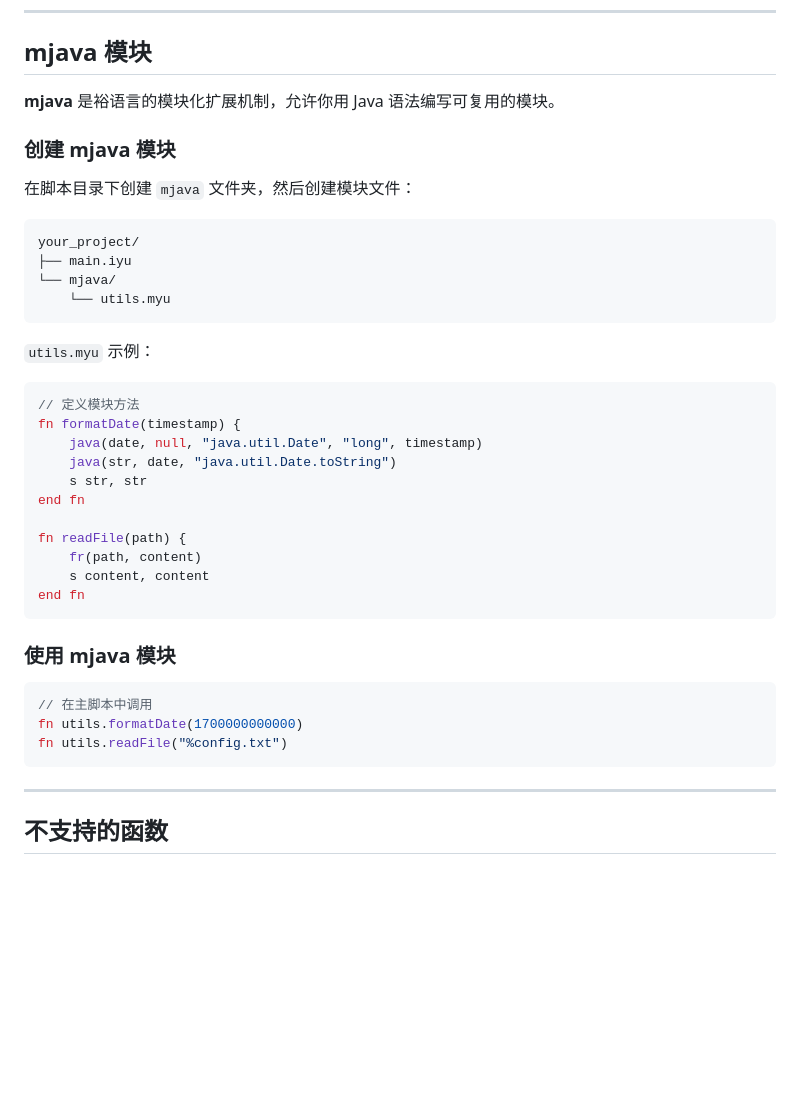
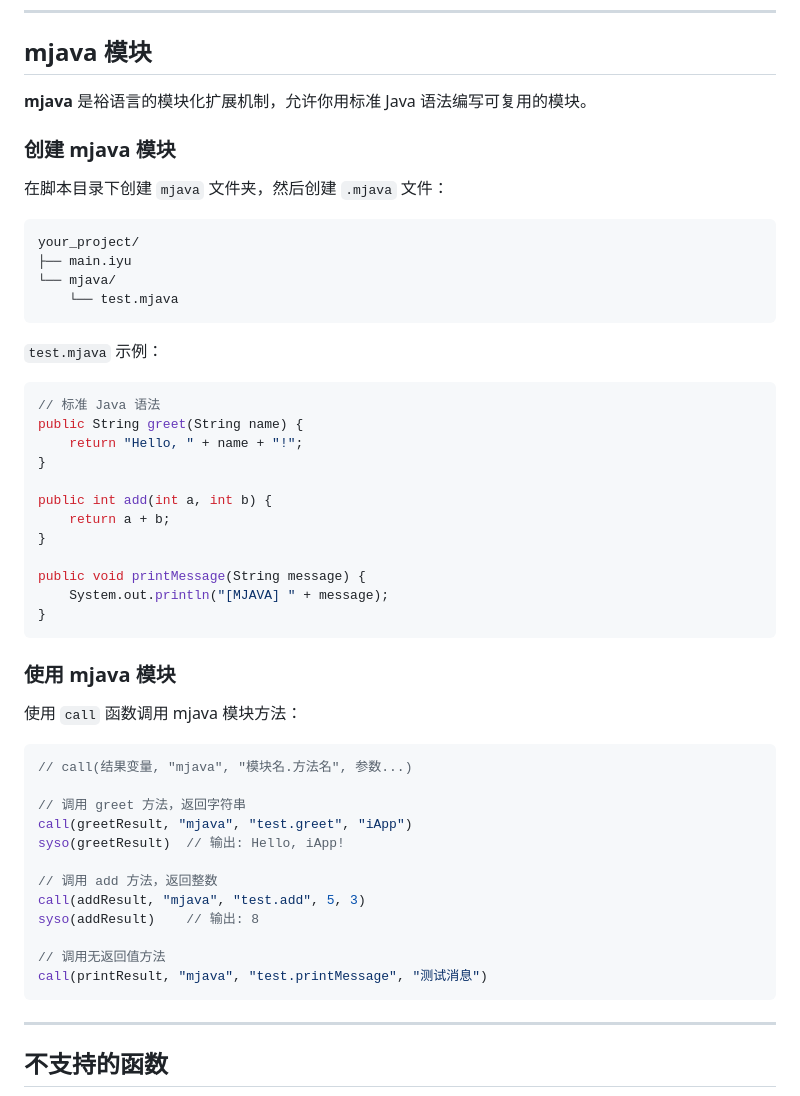
Before and after one commit to LangLang03/iapp-runner, a Markdown page: README.md, the part around the change. GitHub-like rendering; blank space fills up the shorter version.

Commit message:
docs(README): 更新mjava模块文档以使用标准Java语法
更新README中关于mjava模块的文档，将示例从裕语言语法改为标准Java语法，并添加调用示例

````diff
--- a/README.md
+++ b/README.md
@@ -207,41 +207,53 @@ java -jar build/libs/iAppPC.jar hello.iyu
 
 ## mjava 模块
 
-**mjava** 是裕语言的模块化扩展机制，允许你用 Java 语法编写可复用的模块。
+**mjava** 是裕语言的模块化扩展机制，允许你用标准 Java 语法编写可复用的模块。
 
 ### 创建 mjava 模块
 
-在脚本目录下创建 `mjava` 文件夹，然后创建模块文件：
+在脚本目录下创建 `mjava` 文件夹，然后创建 `.mjava` 文件：
 
 ```
 your_project/
 ├── main.iyu
 └── mjava/
-    └── utils.myu
+    └── test.mjava
 ```
 
-`utils.myu` 示例：
+`test.mjava` 示例：
 
 ```java
-// 定义模块方法
-fn formatDate(timestamp) {
-    java(date, null, "java.util.Date", "long", timestamp)
-    java(str, date, "java.util.Date.toString")
-    s str, str
-end fn
+// 标准 Java 语法
+public String greet(String name) {
+    return "Hello, " + name + "!";
+}
 
-fn readFile(path) {
-    fr(path, content)
-    s content, content
-end fn
+public int add(int a, int b) {
+    return a + b;
+}
+
+public void printMessage(String message) {
+    System.out.println("[MJAVA] " + message);
+}
 ```
 
 ### 使用 mjava 模块
 
+使用 `call` 函数调用 mjava 模块方法：
+
 ```java
-// 在主脚本中调用
-fn utils.formatDate(1700000000000)
-fn utils.readFile("%config.txt")
+// call(结果变量, "mjava", "模块名.方法名", 参数...)
+
+// 调用 greet 方法，返回字符串
+call(greetResult, "mjava", "test.greet", "iApp")
+syso(greetResult)  // 输出: Hello, iApp!
+
+// 调用 add 方法，返回整数
+call(addResult, "mjava", "test.add", 5, 3)
+syso(addResult)    // 输出: 8
+
+// 调用无返回值方法
+call(printResult, "mjava", "test.printMessage", "测试消息")
 ```
 
 ---
````
